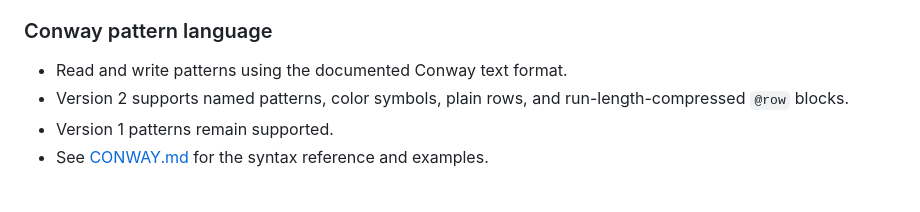
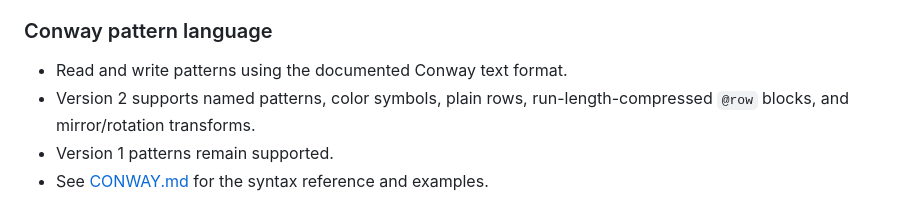
Before and after one commit to OTA-SEB/conway-editor, a Markdown page: README.md, the part around the change. Drawn GitHub-style.

Commit message:
List Conway language transforms in README

```diff
--- a/README.md
+++ b/README.md
@@ -35,7 +35,7 @@ Explore the **Pattern Atlas** to watch classic Life patterns evolve, learn what
 
 ### Conway pattern language
 - Read and write patterns using the documented Conway text format.
-- Version 2 supports named patterns, color symbols, plain rows, and run-length-compressed `@row` blocks.
+- Version 2 supports named patterns, color symbols, plain rows, run-length-compressed `@row` blocks, and mirror/rotation transforms.
 - Version 1 patterns remain supported.
 - See [CONWAY.md](CONWAY.md) for the syntax reference and examples.
 
```
